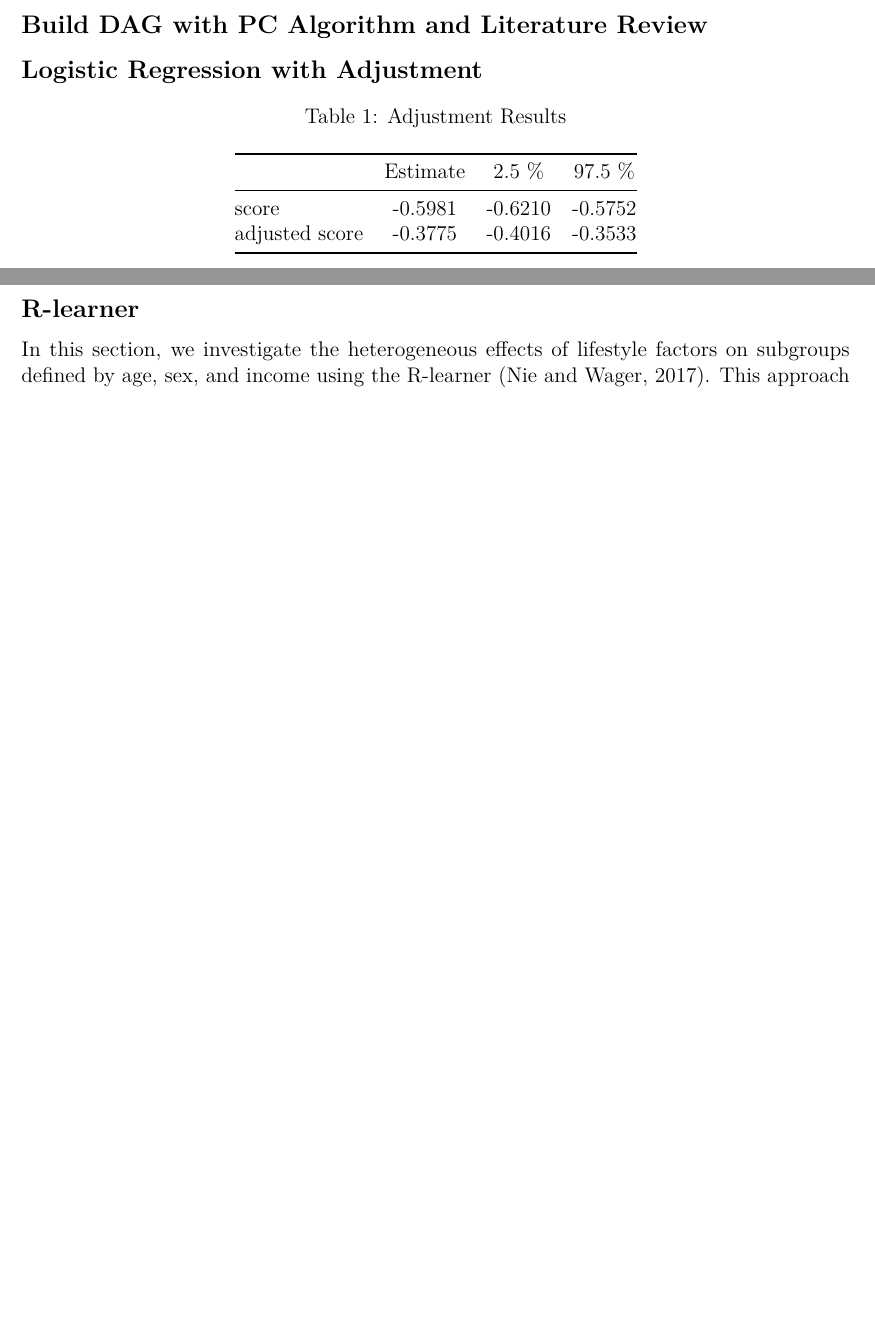
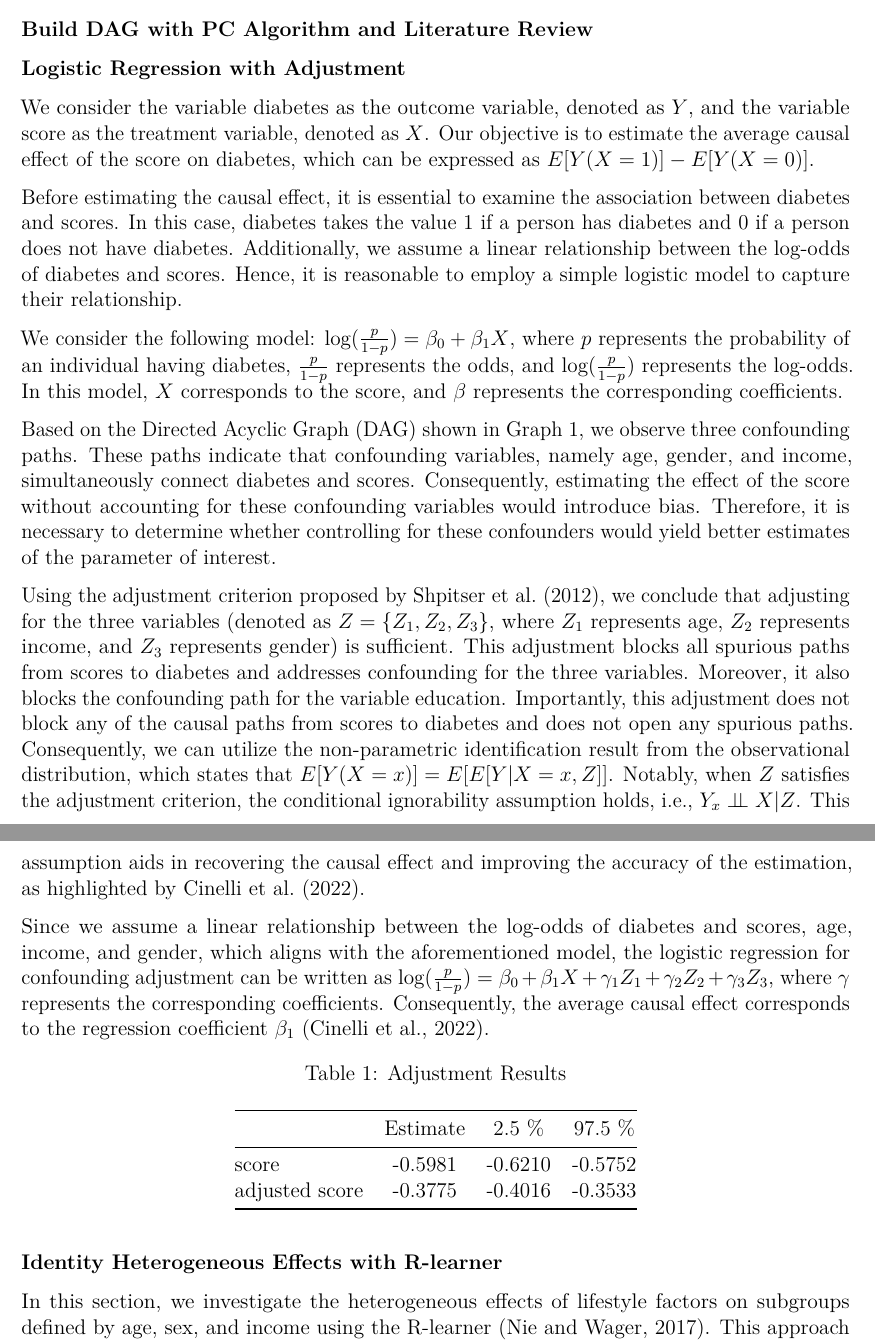
Before and after one commit to changhaojiang/STAT566_Final, a LaTeX paper (template.tex): two parts of pages 3 and 4 of 9, joined at a grey line, cut so that both start at the same text, the shorter picture padded with empty space. Compiled offline with pdfLaTeX.

Commit message:
Update template.tex

```diff
--- a/template.tex
+++ b/template.tex
@@ -81,7 +81,7 @@
 \title{Relationship between lifestyle risk factors and development of
 prediabetes or diabetes, based on BRFSS 2015 questionnaire}
 \author{Tianyang Jiang, Changhao Jiang, Liuye Huang}
-\date{May 31, 2023}
+\date{June 01, 2023}
 
 \begin{document}
 \maketitle
@@ -116,3 +110,4 @@ linear regression, Bayesian analysis, etc. Provide a brief rationale for
 their selection.{]}
 
 \hypertarget{find-scores-with-random-forest}{%
+\subsubsection{Find Scores with Random
@@ -120,12 +114,64 @@ their selection.{]}
 Forest}\label{find-scores-with-random-forest}}
 
 \hypertarget{build-dag-with-pc-algorithm-and-literature-review}{%
-\subsection{Build DAG with PC Algorithm and Literature
+\subsubsection{Build DAG with PC Algorithm and Literature
 Review}\label{build-dag-with-pc-algorithm-and-literature-review}}
 
 \hypertarget{logistic-regression-with-adjustment}{%
-\subsection{Logistic Regression with
+\subsubsection{Logistic Regression with
 Adjustment}\label{logistic-regression-with-adjustment}}
+
+We consider the variable diabetes as the outcome variable, denoted as
+\(Y\), and the variable score as the treatment variable, denoted as
+\(X\). Our objective is to estimate the average causal effect of the
+score on diabetes, which can be expressed as \(E[Y(X=1)] - E[Y(X=0)]\).
+
+Before estimating the causal effect, it is essential to examine the
+association between diabetes and scores. In this case, diabetes takes
+the value 1 if a person has diabetes and 0 if a person does not have
+diabetes. Additionally, we assume a linear relationship between the
+log-odds of diabetes and scores. Hence, it is reasonable to employ a
+simple logistic model to capture their relationship.
+
+We consider the following model:
+\(\text{log}(\frac{p}{1-p}) = \beta_0 + \beta_1 X\), where \(p\)
+represents the probability of an individual having diabetes,
+\(\frac{p}{1-p}\) represents the odds, and \(\text{log}(\frac{p}{1-p})\)
+represents the log-odds. In this model, \(X\) corresponds to the score,
+and \(\beta\) represents the corresponding coefficients.
+
+Based on the Directed Acyclic Graph (DAG) shown in Graph 1, we observe
+three confounding paths. These paths indicate that confounding
+variables, namely age, gender, and income, simultaneously connect
+diabetes and scores. Consequently, estimating the effect of the score
+without accounting for these confounding variables would introduce bias.
+Therefore, it is necessary to determine whether controlling for these
+confounders would yield better estimates of the parameter of interest.
+
+Using the adjustment criterion proposed by Shpitser et al.~(2012), we
+conclude that adjusting for the three variables (denoted as
+\(Z=\{Z_1, Z_2, Z_3\}\), where \(Z_1\) represents age, \(Z_2\)
+represents income, and \(Z_3\) represents gender) is sufficient. This
+adjustment blocks all spurious paths from scores to diabetes and
+addresses confounding for the three variables. Moreover, it also blocks
+the confounding path for the variable education. Importantly, this
+adjustment does not block any of the causal paths from scores to
+diabetes and does not open any spurious paths. Consequently, we can
+utilize the non-parametric identification result from the observational
+distribution, which states that \(E[Y(X=x)] = E[E[Y|X=x,Z]]\). Notably,
+when \(Z\) satisfies the adjustment criterion, the conditional
+ignorability assumption holds, i.e., \(Y_x \perp\!\!\!\perp X |Z\). This
+assumption aids in recovering the causal effect and improving the
+accuracy of the estimation, as highlighted by Cinelli et al.~(2022).
+
+Since we assume a linear relationship between the log-odds of diabetes
+and scores, age, income, and gender, which aligns with the
+aforementioned model, the logistic regression for confounding adjustment
+can be written as
+\(\text{log}(\frac{p}{1-p}) = \beta_0 + \beta_1 X + \gamma_1 Z_1 + \gamma_2 Z_2 + \gamma_3 Z_3\),
+where \(\gamma\) represents the corresponding coefficients.
+Consequently, the average causal effect corresponds to the regression
+coefficient \(\beta_1\) (Cinelli et al., 2022).
 
 \begin{longtable}[]{@{}lccc@{}}
 \caption{Adjustment Results}\tabularnewline
@@ -142,8 +188,9 @@ adjusted score & -0.3775 & -0.4016 & -0.3533 \\
 \bottomrule()
 \end{longtable}
 
-\hypertarget{r-learner}{%
-\subsection{R-learner}\label{r-learner}}
+\hypertarget{identity-heterogeneous-effects-with-r-learner}{%
+\subsubsection{Identity Heterogeneous Effects with
+R-learner}\label{identity-heterogeneous-effects-with-r-learner}}
 
 In this section, we investigate the heterogeneous effects of lifestyle
 factors on subgroups defined by age, sex, and income using the R-learner
```
Also changed, not shown: template.tex (29 more changed lines).
